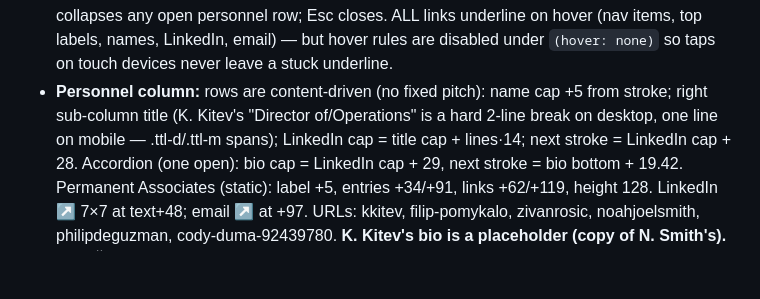
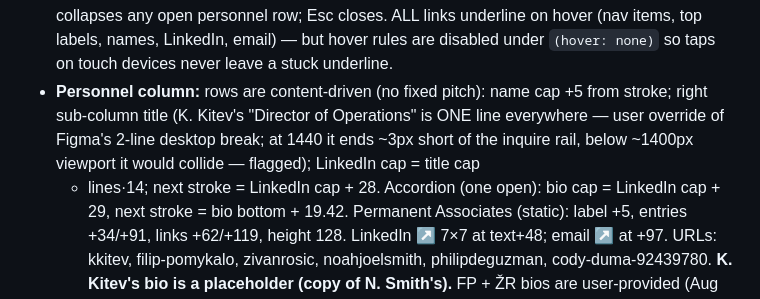
Before and after one commit to fpomykalo/severe, a Markdown page: CLAUDE.md, the part around the change. Drawn GitHub-style; blank space fills up the shorter version.

Commit message:
CLAUDE.md: correct K. Kitev single-line title note
Co-Authored-By: Claude Fable 5 <noreply@anthropic.com>
Claude-Session: https://claude.ai/code/session_011vGUpJx8GKa3hgDjQt1KA8

```diff
--- a/CLAUDE.md
+++ b/CLAUDE.md
@@ -95,9 +95,11 @@ assets/v3/svg/     tm.svg (7×3), x.svg (26×26), x-m.svg (47×47),
   LinkedIn, email) — but hover rules are disabled under `(hover: none)` so
   taps on touch devices never leave a stuck underline.
 - **Personnel column:** rows are content-driven (no fixed pitch): name cap
-  +5 from stroke; right sub-column title (K. Kitev's "Director
-  of/Operations" is a hard 2-line break on desktop, one line on mobile —
-  .ttl-d/.ttl-m spans); LinkedIn cap = title cap + lines·14; next stroke =
+  +5 from stroke; right sub-column title (K. Kitev's "Director of
+  Operations" is ONE line everywhere — user override of Figma's 2-line
+  desktop break; at 1440 it ends ~3px short of the inquire rail, below
+  ~1400px viewport it would collide — flagged); LinkedIn cap = title cap
+  + lines·14; next stroke =
   LinkedIn cap + 28. Accordion (one open): bio cap = LinkedIn cap + 29,
   next stroke = bio bottom + 19.42. Permanent Associates (static): label
   +5, entries +34/+91, links +62/+119, height 128. LinkedIn ↗ 7×7 at
```
